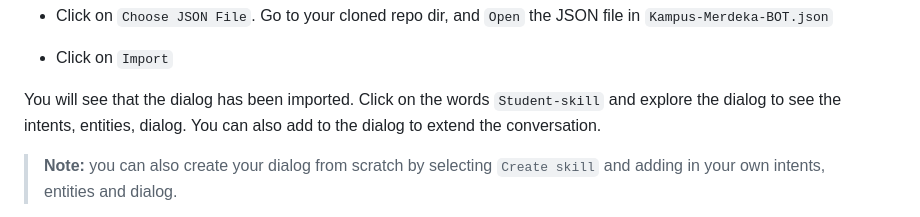
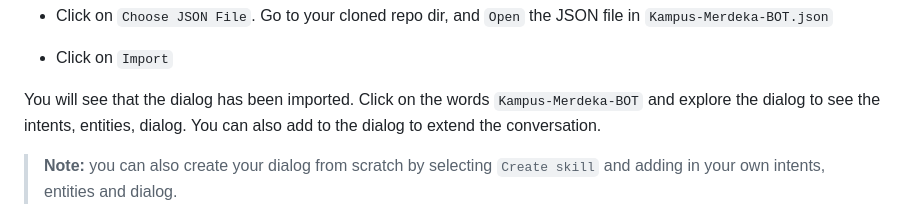
Before and after one commit to ArvyKR/arvykr.github.io, a Markdown page: README.md, the part around the change. Rendered like a GitHub page.

```diff
--- a/README.md
+++ b/README.md
@@ -59,7 +59,7 @@ You will see that you now have the ability to add a:
 
 * Click on `Import`
 
-You will see that the dialog has been imported. Click on the words `Student-skill` and explore the dialog to see the intents, entities, dialog.  You can also add to the dialog to extend the conversation.
+You will see that the dialog has been imported. Click on the words `Kampus-Merdeka-BOT` and explore the dialog to see the intents, entities, dialog.  You can also add to the dialog to extend the conversation.
 
 > **Note:** you can also create your dialog from scratch by selecting `Create skill` and adding in your own intents, entities and dialog.
 
```
